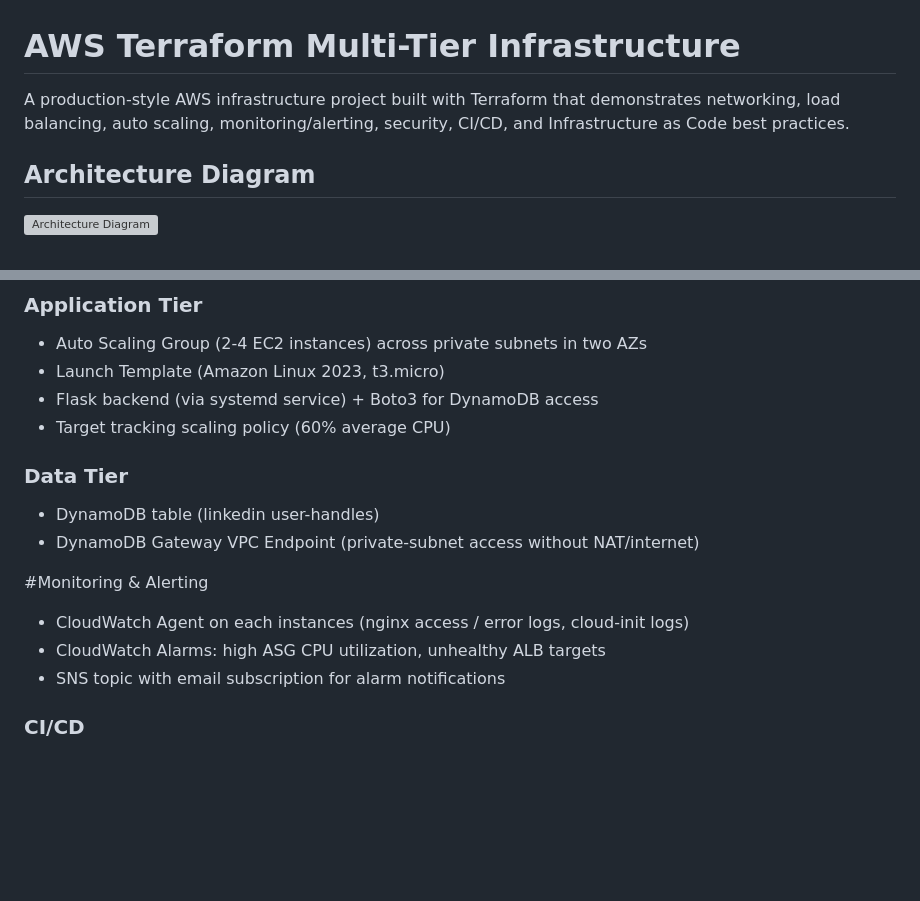
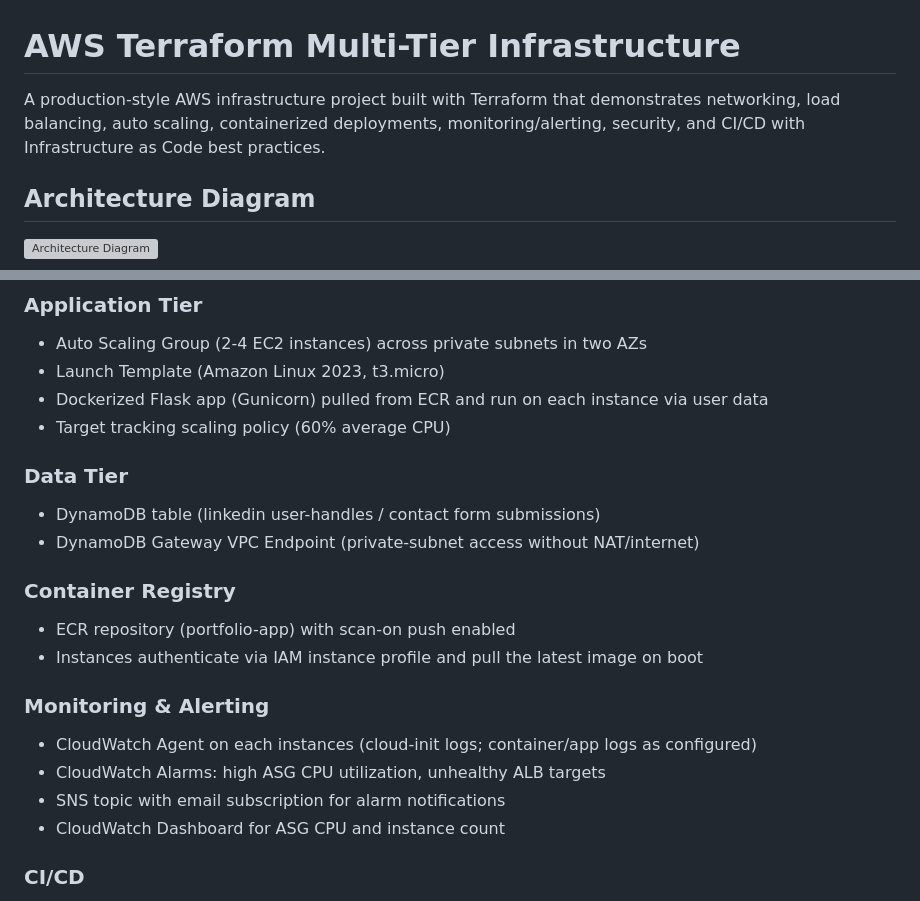
Before and after one commit to Tbleckman/aws-terraform-demo, a Markdown page: README.md, 2 parts joined by grey strips. Drawn GitHub-style; blank space fills up the shorter version; grey boxes are pictures that could not be loaded.

```diff
--- a/README.md
+++ b/README.md
@@ -1,7 +1,7 @@
 # AWS Terraform Multi-Tier Infrastructure
 
 
-A production-style AWS infrastructure project built with Terraform that demonstrates networking, load balancing, auto scaling, monitoring/alerting, security, CI/CD, and Infrastructure as Code best practices.
+A production-style AWS infrastructure project built with Terraform that demonstrates networking, load balancing, auto scaling, containerized deployments, monitoring/alerting, security, and CI/CD with Infrastructure as Code best practices.
 
 
 ## Architecture Diagram
@@ -19,17 +19,22 @@ Brief Architecture Rundown:
 ### Application Tier
 - Auto Scaling Group (2-4 EC2 instances) across private subnets in two AZs
 - Launch Template (Amazon Linux 2023, t3.micro)
-- Flask backend (via systemd service) + Boto3 for DynamoDB access
+- Dockerized Flask app (Gunicorn) pulled from ECR and run on each instance via user data
 - Target tracking scaling policy (60% average CPU)
 
 ### Data Tier
-- DynamoDB table (linkedin user-handles)
+- DynamoDB table (linkedin user-handles / contact form submissions)
 - DynamoDB Gateway VPC Endpoint (private-subnet access without NAT/internet)
 
-#Monitoring & Alerting
-- CloudWatch Agent on each instances (nginx access / error logs, cloud-init logs)
+### Container Registry
+- ECR repository (portfolio-app) with scan-on push enabled
+- Instances authenticate via IAM instance profile and pull the latest image on boot
+
+### Monitoring & Alerting
+- CloudWatch Agent on each instances (cloud-init logs; container/app logs as configured)
 - CloudWatch Alarms: high ASG CPU utilization, unhealthy ALB targets
 - SNS topic with email subscription for alarm notifications
+- CloudWatch Dashboard for ASG CPU and instance count
 
 ### CI/CD
 - GitHub Actions
```
Also changed, not shown: other parts of README.md (+22 -5 lines).
